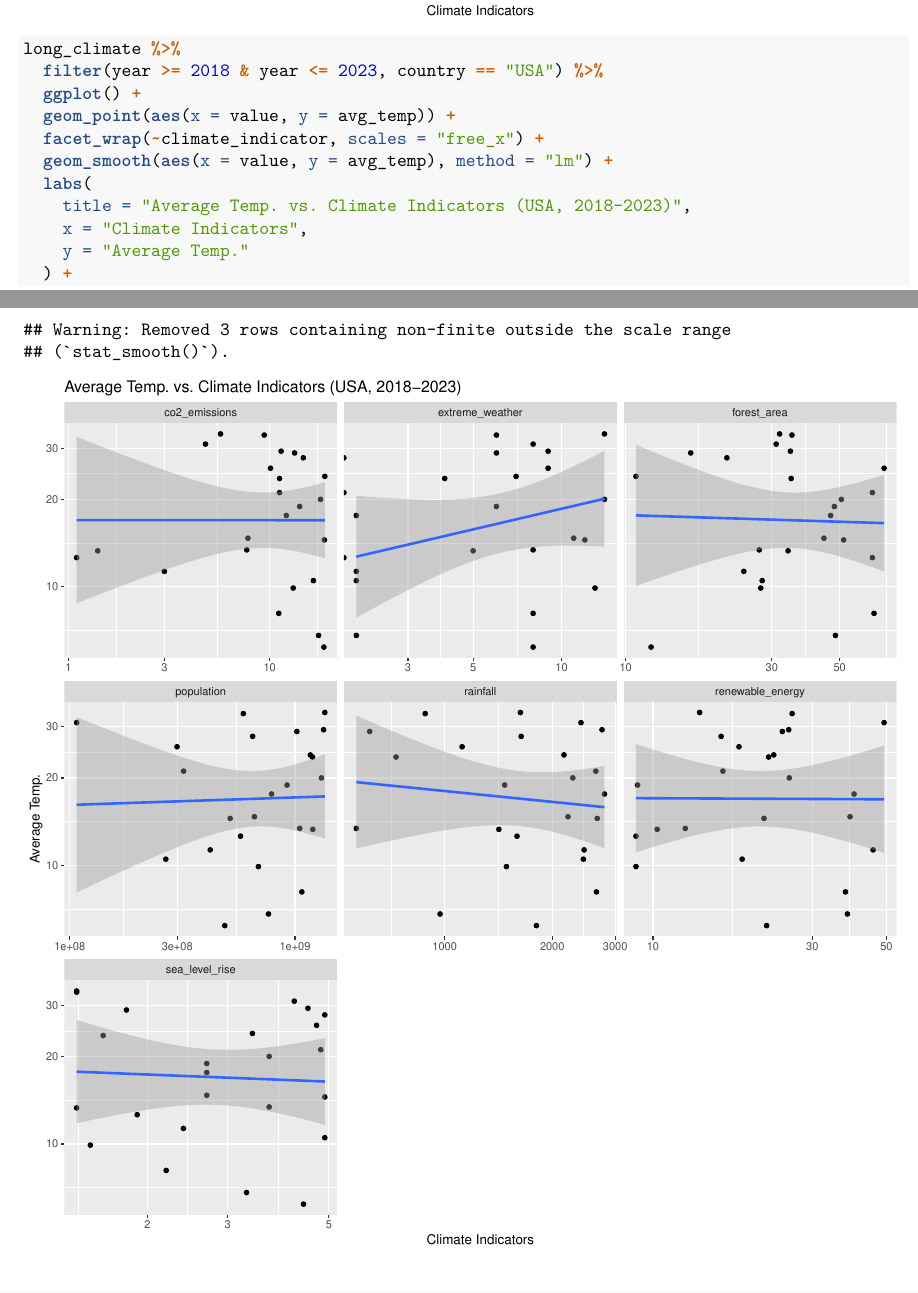
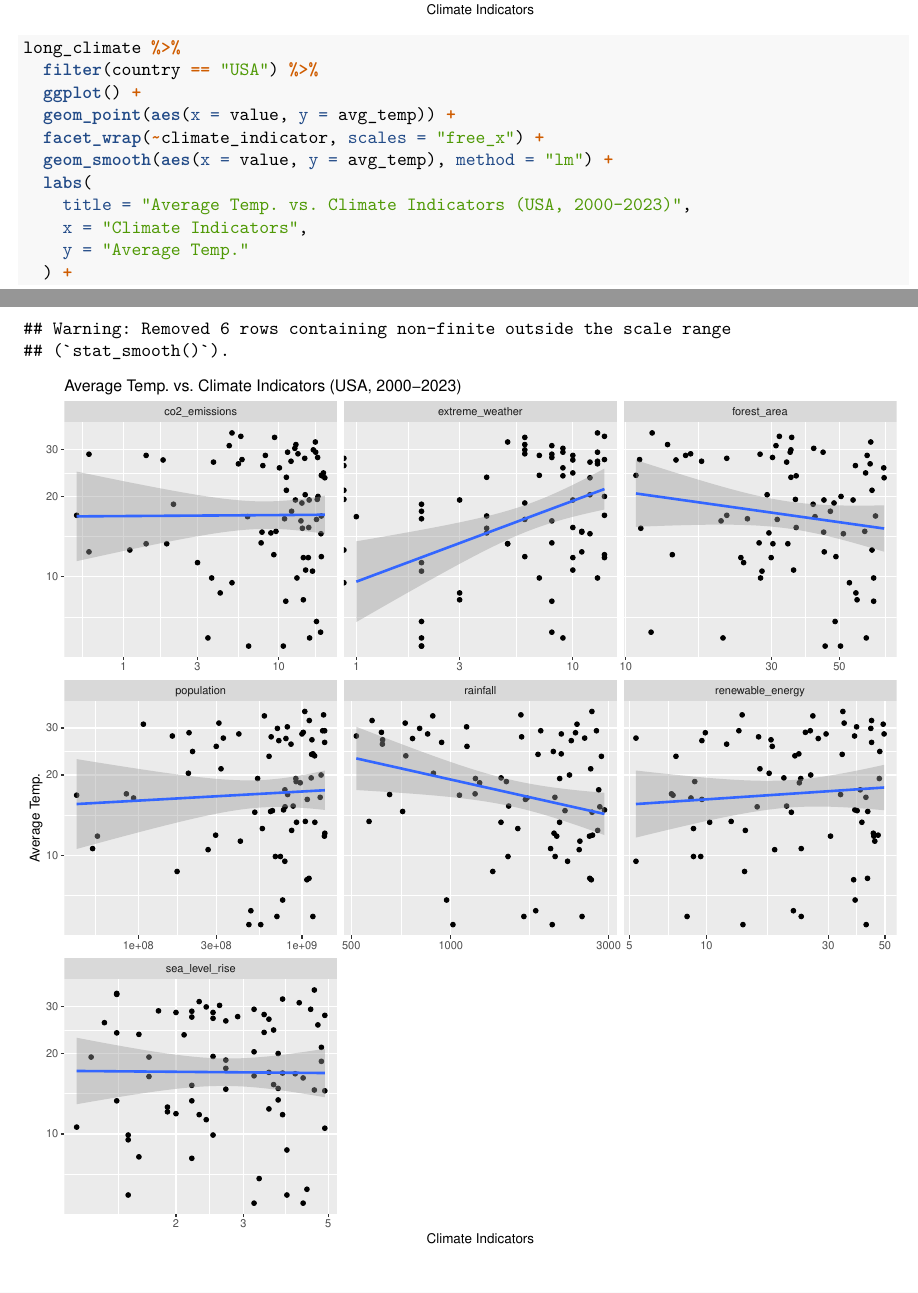
Before and after one commit to jngo26/climate-change-final-project, an R Markdown document (final_report_template.Rmd): two parts of pages 4 and 5 of 6, joined at a grey line, cut so that both start at the same text. Rendered offline with R 4.5, knitr and Pandoc, then LaTeX, with nearby package versions.

Commit message:
** Adjusted title and filter for both graphs

````diff
--- a/final_report_template.Rmd
+++ b/final_report_template.Rmd
@@ -77,20 +77,21 @@ long_climate %>%
   geom_point(mapping=aes(x=value, y=avg_temp)) +
   facet_wrap(~climate_indicator, scales="free_x") +
   geom_smooth(mapping=aes(x=value, y=avg_temp), method="lm") +
-  labs(title="Average Temp. vs. Climate Change Indicators (2018-2023)", x="Climate Indicators", y="Average Temp.") +
+  labs(title="Average Temp. vs. Climate Change Indicators (2018-2023)",
+       x="Climate Indicators", y="Average Temp.") +
   scale_x_log10() +
   scale_y_log10()
 ```
 
 ```{r, fig.width=10, fig.height=10}
 long_climate %>%
-  filter(year >= 2018 & year <= 2023, country == "USA") %>%
+  filter(country == "USA") %>%
   ggplot() +
   geom_point(aes(x = value, y = avg_temp)) +
   facet_wrap(~climate_indicator, scales = "free_x") +
   geom_smooth(aes(x = value, y = avg_temp), method = "lm") +
   labs(
-    title = "Average Temp. vs. Climate Indicators (USA, 2018–2023)",
+    title = "Average Temp. vs. Climate Indicators (USA, 2000-2023)",
     x = "Climate Indicators",
     y = "Average Temp."
   ) +
````
